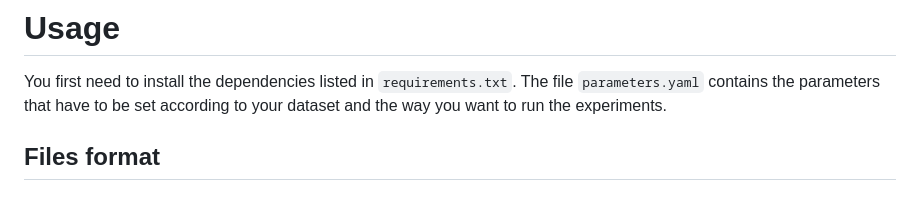
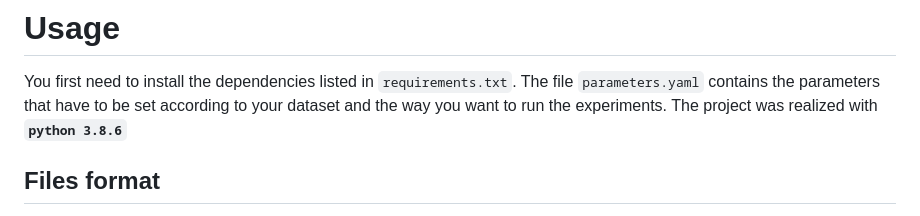
Before and after one commit to itsfrank98/immense, a Markdown page: README.md, the part around the change. GitHub-like rendering.

Commit message:
added python version to readme

````diff
--- a/README.md
+++ b/README.md
@@ -5,6 +5,7 @@ Twitter data. <br>
 # Usage
 You first need to install the dependencies listed in ```requirements.txt```. The file ```parameters.yaml``` contains the
 parameters that have to be set according to your dataset and the way you want to run the experiments.
+The project was realized with **```python 3.8.6```**
 
 ## Files format
 The system is multimodal, meaning that it analyzes three different dimensions, respectively the **content**, the **social
````
